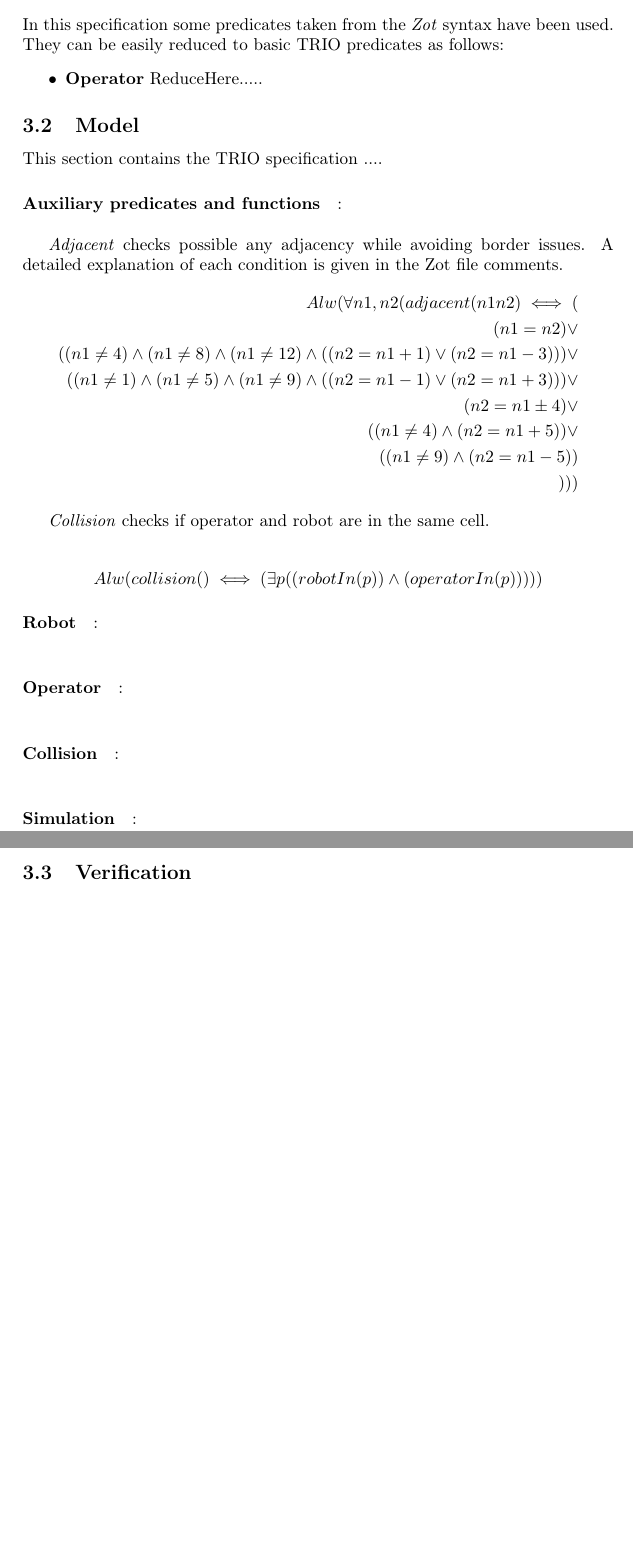
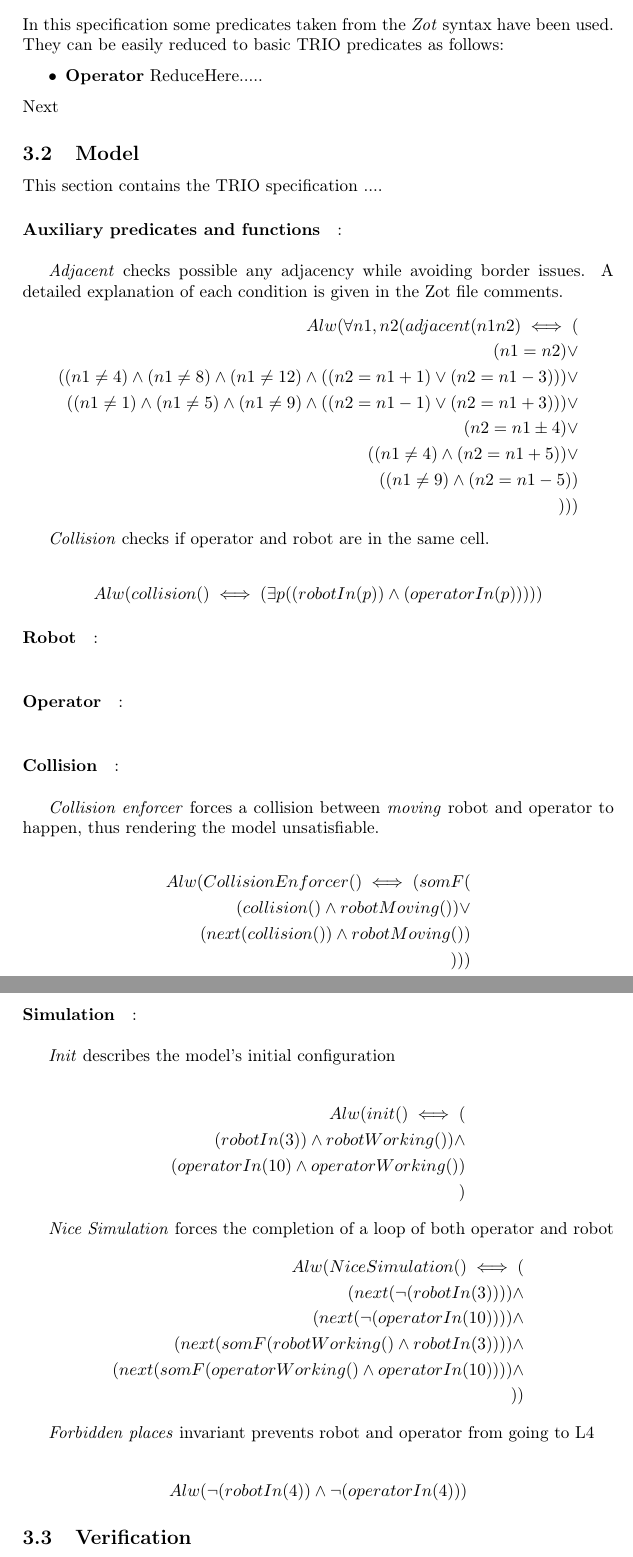
Before and after one commit to Gdvhev/FM2019FranziniFrancesco, a LaTeX document (Document/main.tex, which reads Document/definitions.tex, Document/trio.tex): two parts of pages 9 and 10 of 10, joined at a grey line, cut so that both start at the same text, the shorter picture padded with empty space. Compiled offline with pdfLaTeX.

Commit message:
Work on TRIO model

```diff
--- a/Document/definitions.tex
+++ b/Document/definitions.tex
@@ -5,7 +5,7 @@ In this specification some predicates taken from the \textit{Zot} syntax have be
 \item \textbf{Operator} ReduceHere.....
 
 \end {itemize}
-
+Next
 %The acronyms used in this document are the following:
 %\begin {itemize}
 %	\item \textbf{ToS} Terms of Service
--- a/Document/trio.tex
+++ b/Document/trio.tex
@@ -32,9 +32,46 @@ This section contains the TRIO specification ....
 
 \paragraph{Collision}:\\
 
+\textit{Collision enforcer} forces a collision between \textit{moving} robot and operator to happen, thus rendering the model unsatisfiable.
+
+\begin{align*}
+	Alw(CollisionEnforcer()\iff (somF(\\
+	(collision() \land robotMoving())\lor\\
+	(next(collision()) \land robotMoving())\\
+	)))
+\end{align*}
+
+
 \paragraph{Simulation}:\\
 
-\subsection{Verification}:\\
+\textit{Init} describes the model's initial configuration
+
+\begin{align*}
+	Alw(init()\iff (\\
+	(robotIn(3))\land robotWorking())\land \\
+	(operatorIn(10)\land operatorWorking()) \\
+	)
+\end{align*}
+
+
+\textit{Nice Simulation} forces the completion of a loop of both operator and robot
+\begin{align*}
+	Alw(NiceSimulation()\iff (\\
+	(next(\neg(robotIn(3)))) \land \\
+	(next(\neg(operatorIn(10)))) \land \\
+	(next(somF(robotWorking()\land robotIn(3)))) \land \\
+	(next(somF(operatorWorking()\land operatorIn(10)))) \land \\
+	))
+\end{align*}
+
+\textit{Forbidden places} invariant prevents robot and operator from going to L4
+
+\begin{align*}
+	Alw(\neg(robotIn(4)) \land \neg(operatorIn(4)))
+\end{align*}
+
+
+\subsection{Verification}
 AAA.....
 \vspace{10mm}
 
```
